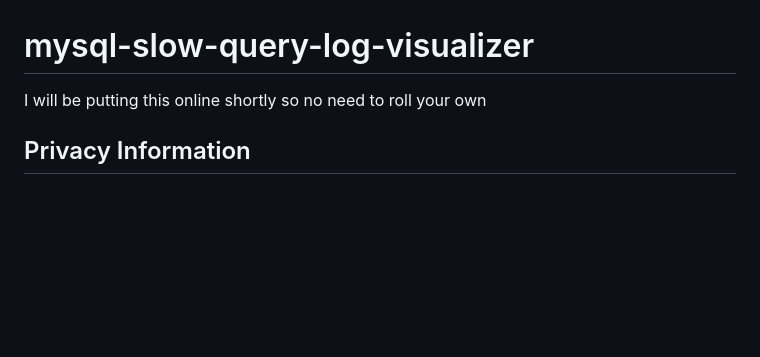
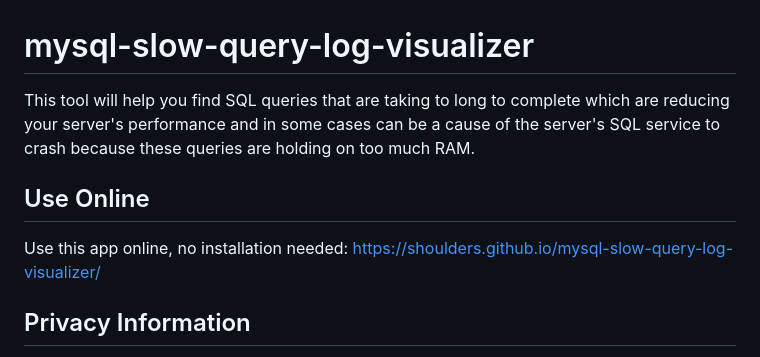
Before and after one commit to shoulders/mysql-slow-query-log-visualizer, a Markdown page: README.md, the part around the change. GitHub-like rendering; blank space fills up the shorter version.

Commit message:
closes #61

```diff
--- a/README.md
+++ b/README.md
@@ -1,6 +1,10 @@
 # mysql-slow-query-log-visualizer
 
-I will be putting this online shortly so no need to roll your own
+This tool will help you find SQL queries that are taking to long to complete which are reducing your server's performance and in some cases can be a cause of the server's SQL service to crash because these queries are holding on too much RAM.
+
+## Use Online
+
+Use this app online, no installation needed: https://shoulders.github.io/mysql-slow-query-log-visualizer/
 
 ## Privacy Information
 
```
